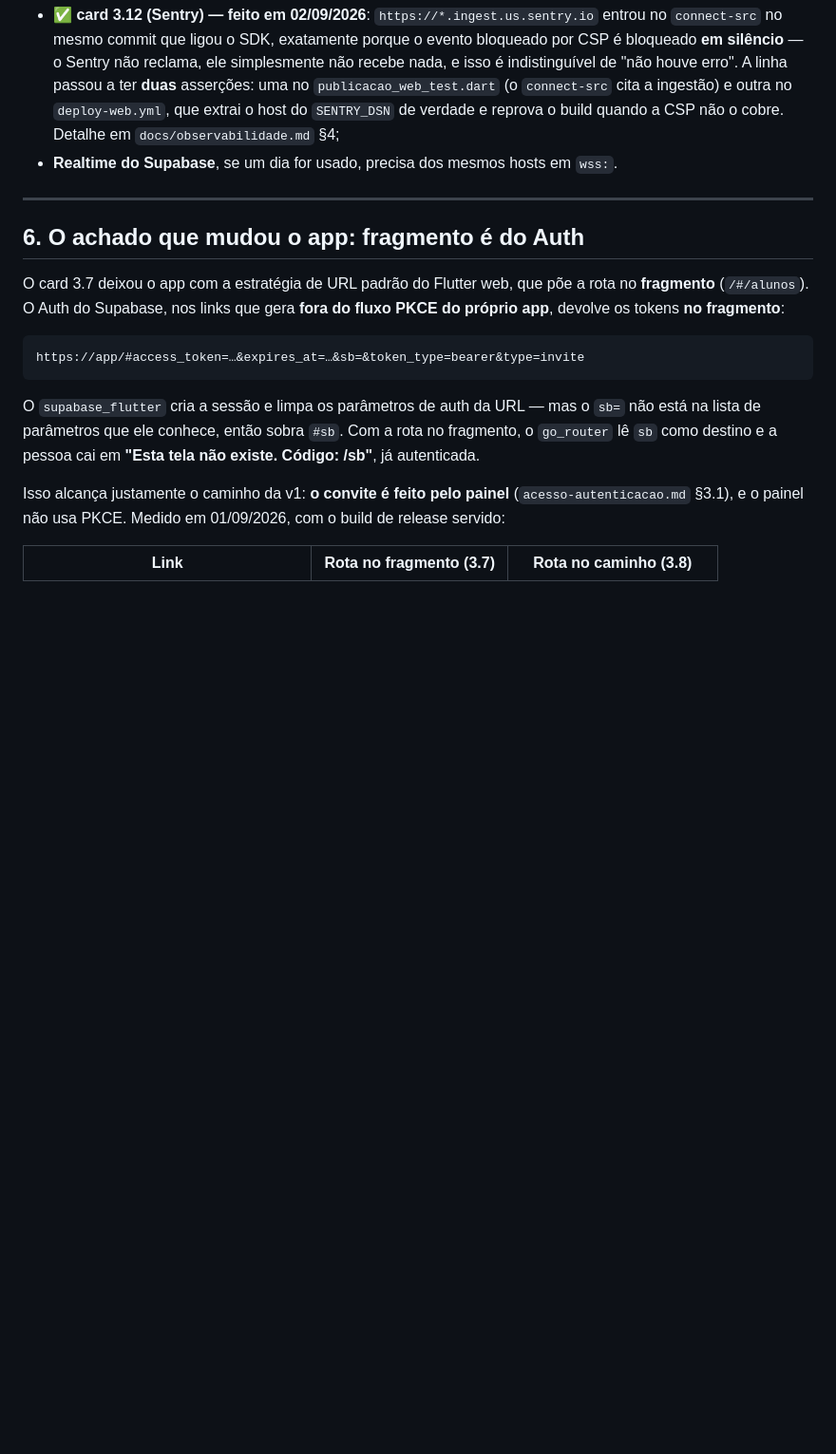
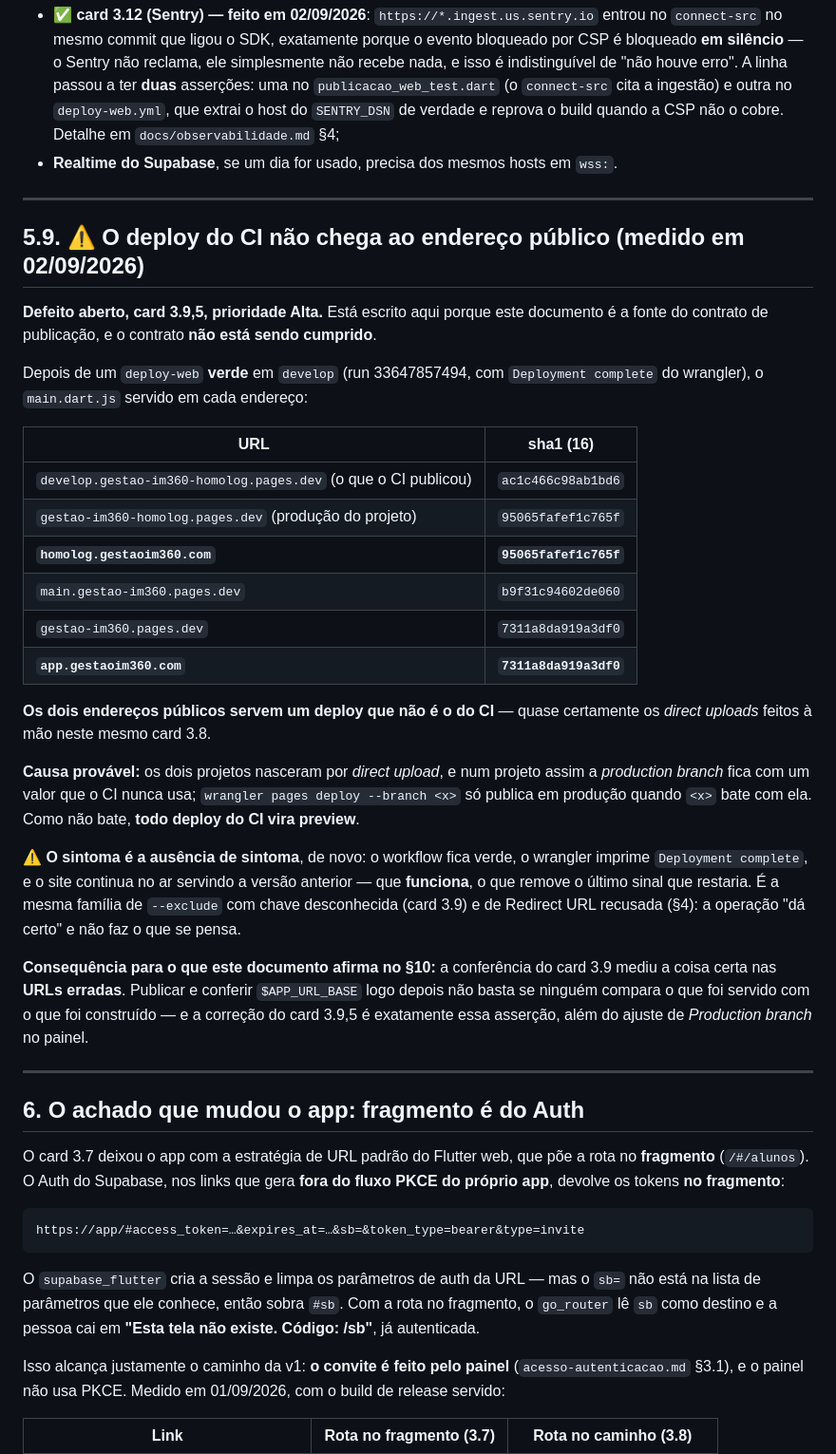
Before and after one commit to irineus/gestao-im360, a Markdown page: docs/deploy-web.md, the part around the change. Shown at 95% size. Rendered like a GitHub page; blank space fills up the shorter version.

Commit message:
Card 3.12: registrar o achado — o deploy do CI não chega aos endereços públicos
Medido ao conferir a CSP servida em homolog.gestaoim360.com depois do deploy do
card 3.12. Não é defeito deste card: o pipeline de deploy do app nunca chegou ao
ar, nos dois ambientes, desde que o card 3.9 o criou.

Depois de um deploy-web VERDE em develop (run 33647857494, com "Deployment
complete" do wrangler), o main.dart.js servido em homolog.gestaoim360.com
(95065faf) NÃO é o que o CI acabou de publicar (ac1c466c, em
develop.gestao-im360-homolog.pages.dev) — é o mesmo que
gestao-im360-homolog.pages.dev, a produção do projeto. E produção tem o mesmo
defeito: app.gestaoim360.com (7311a8da) != main.gestao-im360.pages.dev
(b9f31c94).

Causa provável: os dois projetos de Pages nasceram por direct upload (card 3.8),
e num projeto assim a production branch fica com um valor que o CI nunca usa —
então `wrangler pages deploy --branch <x>` publica PREVIEW, ganha URL própria,
fica verde, e o endereço público não muda.

O sintoma é a ausência de sintoma, de novo: o workflow fica verde, o wrangler
diz "Deployment complete", e o site continua no ar servindo a versão anterior —
que FUNCIONA, o que remove o último sinal que restaria.

Contradiz o que as Decisões vigentes registram do card 3.9 ("os dois endereços
passaram a ser servidos por bundles construídos pelo CI"): a conferência daquele
card mediu a coisa certa nas URLs erradas. Retirada também a afirmação de que a
Fase 3 estava encerrada — com este defeito aberto, não está.

Card 3.9,5 criado no board (Alta): metade painel (Production branch = develop e
main, só Irineu) e metade asserção — um passo do deploy-web que baixe
$APP_URL_BASE/main.dart.js DEPOIS de publicar e exija que seja o arquivo
recém-construído. Sem ela a configuração se desfaz num clique e ninguém repara,
que é como este defeito atravessou três cards.

Co-Authored-By: Claude Opus 5 <noreply@anthropic.com>

```diff
--- a/docs/deploy-web.md
+++ b/docs/deploy-web.md
@@ -214,6 +214,42 @@ CSP** no console.
 
 ---
 
+## 5.9. ⚠️ O deploy do CI não chega ao endereço público (medido em 02/09/2026)
+
+**Defeito aberto, card 3.9,5, prioridade Alta.** Está escrito aqui porque este documento é a fonte do
+contrato de publicação, e o contrato **não está sendo cumprido**.
+
+Depois de um `deploy-web` **verde** em `develop` (run 33647857494, com `Deployment complete` do
+wrangler), o `main.dart.js` servido em cada endereço:
+
+| URL | sha1 (16) |
+|---|---|
+| `develop.gestao-im360-homolog.pages.dev` (o que o CI publicou) | `ac1c466c98ab1bd6` |
+| `gestao-im360-homolog.pages.dev` (produção do projeto) | `95065fafef1c765f` |
+| **`homolog.gestaoim360.com`** | **`95065fafef1c765f`** |
+| `main.gestao-im360.pages.dev` | `b9f31c94602de060` |
+| `gestao-im360.pages.dev` | `7311a8da919a3df0` |
+| **`app.gestaoim360.com`** | **`7311a8da919a3df0`** |
+
+**Os dois endereços públicos servem um deploy que não é o do CI** — quase certamente os *direct
+uploads* feitos à mão neste mesmo card 3.8.
+
+**Causa provável:** os dois projetos nasceram por *direct upload*, e num projeto assim a
+*production branch* fica com um valor que o CI nunca usa; `wrangler pages deploy --branch <x>` só
+publica em produção quando `<x>` bate com ela. Como não bate, **todo deploy do CI vira preview**.
+
+⚠️ **O sintoma é a ausência de sintoma**, de novo: o workflow fica verde, o wrangler imprime
+`Deployment complete`, e o site continua no ar servindo a versão anterior — que **funciona**, o que
+remove o último sinal que restaria. É a mesma família de `--exclude` com chave desconhecida (card
+3.9) e de Redirect URL recusada (§4): a operação "dá certo" e não faz o que se pensa.
+
+**Consequência para o que este documento afirma no §10:** a conferência do card 3.9 mediu a coisa
+certa nas **URLs erradas**. Publicar e conferir `$APP_URL_BASE` logo depois não basta se ninguém
+compara o que foi servido com o que foi construído — e a correção do card 3.9,5 é exatamente essa
+asserção, além do ajuste de *Production branch* no painel.
+
+---
+
 ## 6. O achado que mudou o app: fragmento é do Auth
 
 O card 3.7 deixou o app com a estratégia de URL padrão do Flutter web, que põe a rota no
```
Also changed, not shown: docs/README-continuidade.md (+3 -1 lines).
